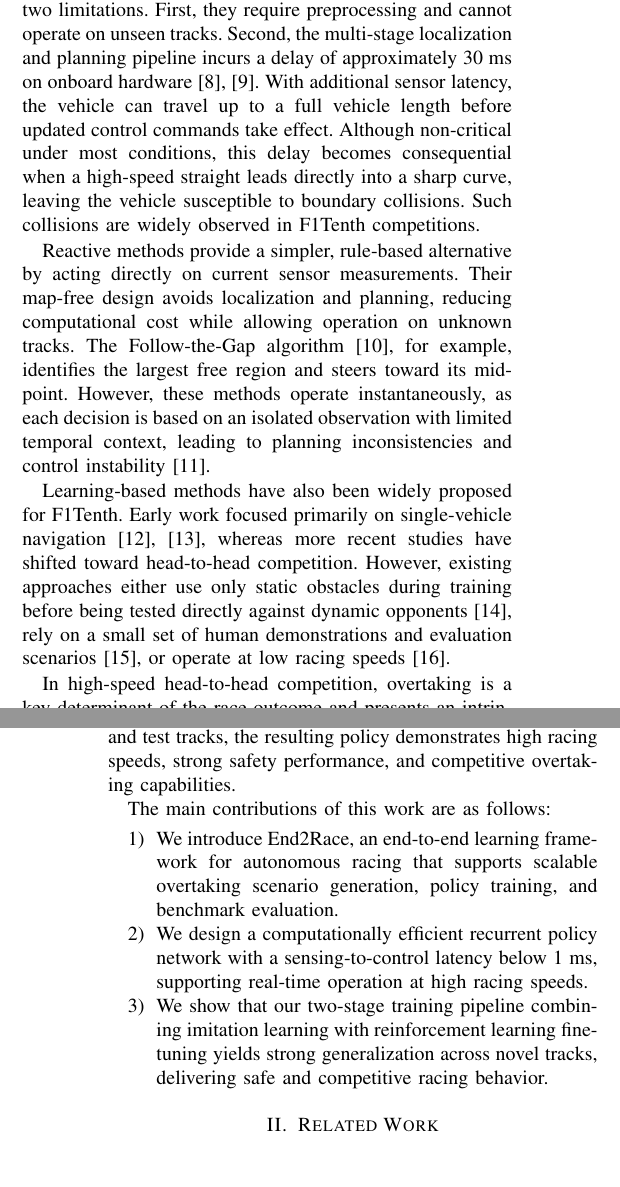
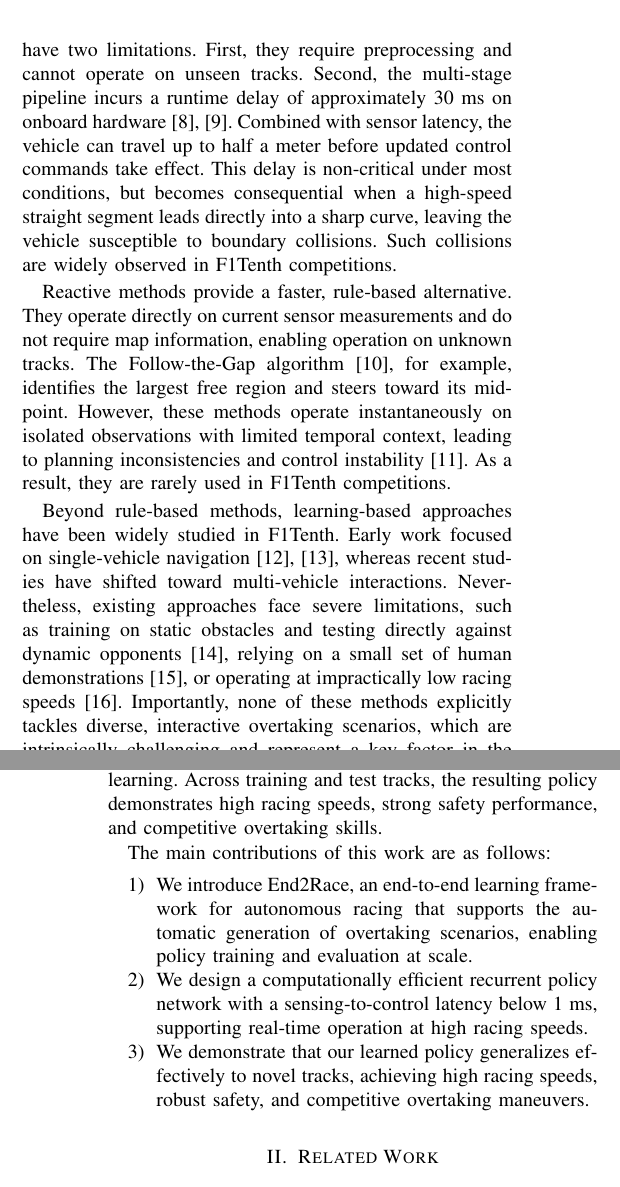
Before and after one commit to michigan-traffic-lab/End2Race, a LaTeX paper (report/main.tex): two parts of the columns of pages 1 and 2 of 8, joined at a grey line, cut so that both start at the same text. Compiled offline with pdfLaTeX.

Commit message:
Complete second revision pass on Abstract and Introduction

```diff
--- a/report/main.tex
+++ b/report/main.tex
@@ -147,2 +146 @@ Enhancing algorithmic capabilities in this domain is directly relevant to the br
 F1Tenth~\cite{o2020f1tenth}, a 1/10-scale vehicular platform, provides an accessible testbed for autonomous racing education and research.
-Equipped with a 2D LiDAR or RGB-D camera, the vehicle can operate at up to 17.9~m/s.
@@ -163,15 +161,13 @@ Prior to racing, the track layout is mapped using SLAM~\cite{Macenski2021}.
 A minimum-curvature raceline is then computed to serve as the global reference path~\cite{Heilmeier02102020}.
-During racing, a particle filter~\cite{walsh2017cddt} tracks the vehicle's position along the track, enabling a lattice planner~\cite{Pivtoraiko-2009-10176} to evaluate feasible local trajectories.
-A motion controller, such as Pure Pursuit~\cite{coulter1992implementation} or model predictive control (MPC)~\cite{falcone2007predictive}, then executes the selected trajectory.
+During racing, a particle filter~\cite{walsh2017cddt} tracks the vehicle's position, enabling a lattice planner~\cite{Pivtoraiko-2009-10176} to evaluate feasible local trajectories.
+Motion controllers such as Pure Pursuit~\cite{coulter1992implementation} or model predictive control (MPC)~\cite{falcone2007predictive} then execute the selected trajectory.
 However, map-based methods have two limitations.
 First, they require preprocessing and cannot operate on unseen tracks.
-Second, the multi-stage localization and planning pipeline incurs a delay of approximately 30~ms on onboard hardware~\cite{zang2023localinn,muzzini2024gpu}.
-With additional sensor latency, the vehicle can travel up to a full vehicle length before updated control commands take effect.
-Although non-critical under most conditions, this delay becomes consequential when a high-speed straight leads directly into a sharp curve, leaving the vehicle susceptible to boundary collisions.
+Second, the multi-stage pipeline incurs a runtime delay of approximately 30~ms on onboard hardware~\cite{zang2023localinn,muzzini2024gpu}.
+Combined with sensor latency, the vehicle can travel up to half a meter before updated control commands take effect.
+This delay is non-critical under most conditions, but becomes consequential when a high-speed straight segment leads directly into a sharp curve, leaving the vehicle susceptible to boundary collisions.
 Such collisions are widely observed in F1Tenth competitions.
 
-Reactive methods provide a simpler, rule-based alternative by acting directly on current sensor measurements. Their map-free design avoids localization and planning, reducing computational cost while allowing operation on unknown tracks. The Follow-the-Gap algorithm~\cite{SEZER20121123}, for example, identifies the largest free region and steers toward its midpoint. However, these methods operate instantaneously, as each decision is based on an isolated observation with limited temporal context, leading to planning inconsistencies and control instability~\cite{hossain2022local}.
+Reactive methods provide a faster, rule-based alternative. They operate directly on current sensor measurements and do not require map information, enabling operation on unknown tracks. The Follow-the-Gap algorithm~\cite{SEZER20121123}, for example, identifies the largest free region and steers toward its midpoint. However, these methods operate instantaneously on isolated observations with limited temporal context, leading to planning inconsistencies and control instability~\cite{hossain2022local}. As a result, they are rarely used in F1Tenth competitions.
 
-Learning-based methods have also been widely proposed for F1Tenth. Early work focused primarily on single-vehicle navigation~\cite{10186780,9811650}, whereas more recent studies have shifted toward head-to-head competition. However, existing approaches either use only static obstacles during training before being tested directly against dynamic opponents~\cite{zarrar2024tinylidarnet}, rely on a small set of human demonstrations and evaluation scenarios~\cite{10275226}, or operate at low racing speeds~\cite{steiner2025overtaking}.
-
-In high-speed head-to-head competition, overtaking is a key determinant of the race outcome and presents an intrinsically challenging problem.
+Beyond rule-based methods, learning-based approaches have been widely studied in F1Tenth. Early work focused on single-vehicle navigation~\cite{10186780,9811650}, whereas recent studies have shifted toward multi-vehicle interactions. Nevertheless, existing approaches face severe limitations, such as training on static obstacles and testing directly against dynamic opponents~\cite{zarrar2024tinylidarnet}, relying on a small set of human demonstrations~\cite{10275226}, or operating at impractically low racing speeds~\cite{steiner2025overtaking}. Importantly, none of these methods explicitly tackles diverse, interactive overtaking scenarios, which are intrinsically challenging and represent a key factor in the race outcome.
@@ -189,14 +185,14 @@ The policy takes a 360-degree 2D LiDAR scan and the current ego speed as inputs
 Training follows a two-stage pipeline that initializes the policy through imitation learning and then fine-tunes it using reinforcement learning.
-Across both training and test tracks, the resulting policy demonstrates high racing speeds, strong safety performance, and competitive overtaking capabilities.
+Across training and test tracks, the resulting policy demonstrates high racing speeds, strong safety performance, and competitive overtaking skills.
 
 The main contributions of this work are as follows:
 
 \begin{enumerate}
-\item We introduce End2Race, an end-to-end learning framework for autonomous racing that supports scalable overtaking scenario generation, policy training, and benchmark evaluation.
+\item We introduce End2Race, an end-to-end learning framework for autonomous racing that supports the automatic generation of overtaking scenarios, enabling policy training and evaluation at scale.
 
 \item We design a computationally efficient recurrent policy network with a sensing-to-control latency below 1~ms, supporting real-time operation at high racing speeds.
 
-\item We show that our two-stage training pipeline combining imitation learning with reinforcement learning fine-tuning yields strong generalization across novel tracks, delivering safe and competitive racing behavior.
+\item We demonstrate that our learned policy generalizes effectively to novel tracks, achieving high racing speeds, robust safety, and competitive overtaking maneuvers.
 \end{enumerate}
 
 \begin{figure*}[!t]
```
Also changed, not shown: report/main.bbl, report/main.pdf, report/main.tex (29 more changed lines), 3 other files.
